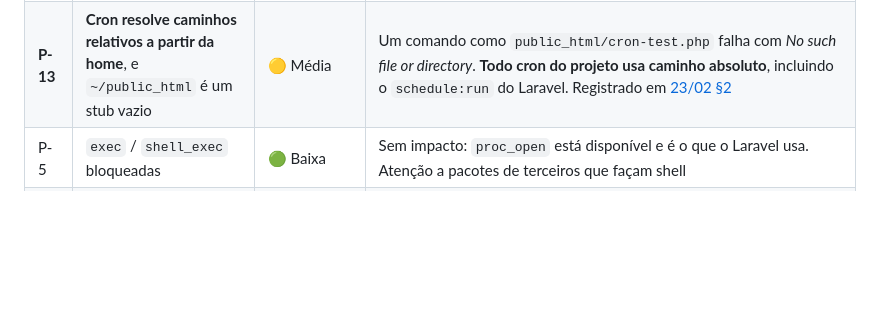
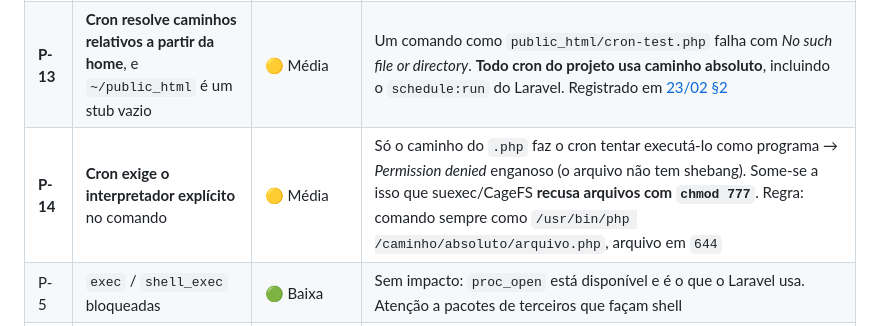
Before and after one commit to diegocarlesso/Gestao_Dona_Arteira, a Markdown page: docs/23-Deploy/01-validacao-ambiente-business.md, the part around the change. GitHub-like rendering; blank space fills up the shorter version.

```diff
--- a/docs/23-Deploy/01-validacao-ambiente-business.md
+++ b/docs/23-Deploy/01-validacao-ambiente-business.md
@@ -153,6 +153,7 @@ E o CLI (a execução que de fato importa) foi ainda melhor que o web:
 | P-2 | CA bundle não configurado | 🟡 Média | Baixar `cacert.pem` (curl.se) para fora do webroot e apontar `curl.cainfo` via php.ini customizado no hPanel. Reexecutar o script para confirmar. Sem isso, cada chamada HTTPS precisa carregar o bundle explicitamente |
 | P-4 | `symlink` bloqueada **no PHP** | 🟢 Baixa | ✅ **Conclusão anterior corrigida e verificada.** O bloqueio é só da função `symlink()` do PHP; **`ln -s` no shell funciona e o servidor segue os links** (testado em 2026-07-22). Consequências: o document root se resolve sem expor a aplicação, e o **deploy atômico por troca de link volta a ser possível**. O único item que permanece indisponível é o `artisan storage:link` — o link de storage é criado uma vez, à mão, via SSH |
 | **P-13** | **Cron resolve caminhos relativos a partir da home**, e `~/public_html` é um stub vazio | 🟡 Média | Um comando como `public_html/cron-test.php` falha com *No such file or directory*. **Todo cron do projeto usa caminho absoluto**, incluindo o `schedule:run` do Laravel. Registrado em [23/02 §2](02-verificar-cron-e-docroot.md#passo-3--criar-o-cron-job) |
+| **P-14** | **Cron exige o interpretador explícito** no comando | 🟡 Média | Só o caminho do `.php` faz o cron tentar executá-lo como programa → *Permission denied* enganoso (o arquivo não tem shebang). Some-se a isso que suexec/CageFS **recusa arquivos com `chmod 777`**. Regra: comando sempre como `/usr/bin/php /caminho/absoluto/arquivo.php`, arquivo em `644` |
 | P-5 | `exec` / `shell_exec` bloqueadas | 🟢 Baixa | Sem impacto: `proc_open` está disponível e é o que o Laravel usa. Atenção a pacotes de terceiros que façam shell |
 | P-6 | `opcache` ausente | 🟢 Baixa | Perda de desempenho, não de função. Verificar se o hPanel permite habilitar |
 | P-7 | PHP 8.2.30 é o padrão (a documentação mirava 8.4) | 🟢 Baixa | ✅ **PHP 8.4 está instalado**: `/opt/alt/php84/usr/bin/php` (também há 8.1, 8.3 e 8.5). Trocar a versão no hPanel ou apontar o cron para o binário 8.4. Decidir antes do `composer create-project` — mudar depois exige revalidar dependências |
```
Also changed, not shown: docs/23-Deploy/02-verificar-cron-e-docroot.md (+22 -4 lines).
